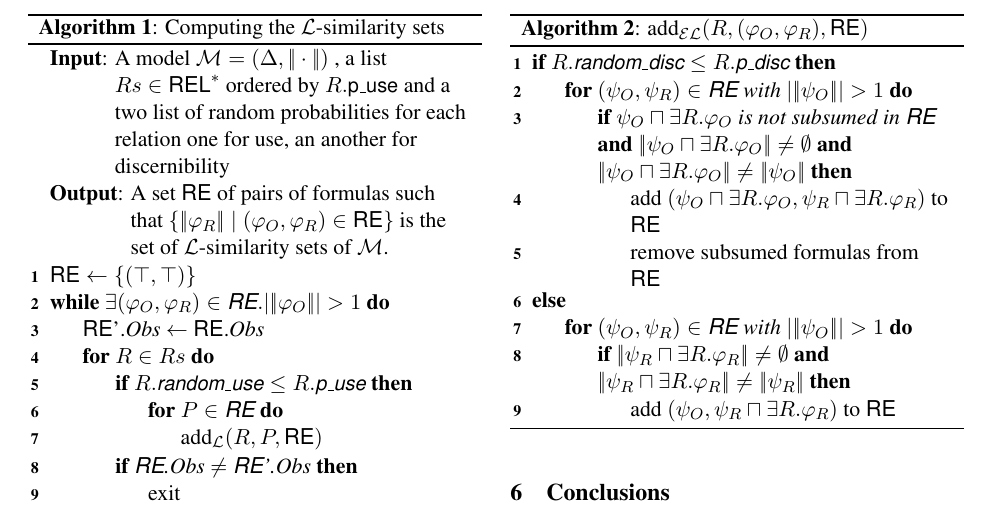
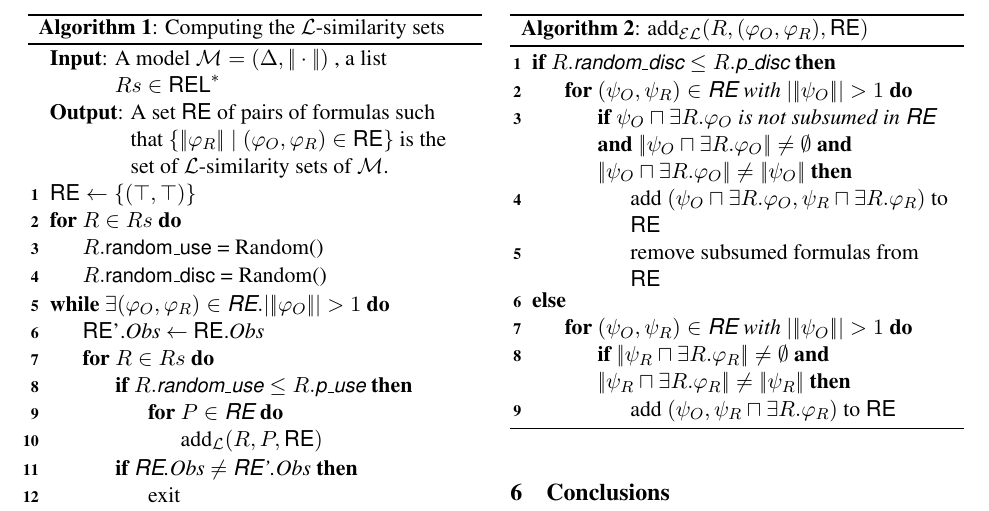
Before and after one commit to carlosareces/bisimulation-gre, a LaTeX paper (papers/inlg12/inlg2012.tex, which reads papers/inlg12/algorithm.tex): part of page 5 of 6, cut so that both start at the same text. Compiled offline with pdfLaTeX.

```diff
--- a/papers/inlg12/algorithm.tex
+++ b/papers/inlg12/algorithm.tex
@@ -89,8 +89,9 @@
 \dontprintsemicolon
 \caption{Computing the $\mathcal{L}$-similarity sets}
 \label{algo:bisim-l}
-\KwIn{A model $\gM = (\Delta, \interp{\cdot})$ , a list $Rs \in \REL^*$ ordered by $R.\puse$
- and a two list of random probabilities for each relation one for use, an another for discernibility}
+\KwIn{A model $\gM = (\Delta, \interp{\cdot})$ , a list $Rs \in \REL^*$
+ %and a two list of random probabilities for each relation one for use, an another for discernibility
+}
 \KwOut{A set \RE of pairs of formulas such that
 $\{\interp{\varphi_R} \mid (\varphi_O,\varphi_R) \in \RE\}$ is the set of
 $\mathcal{L}$-similarity
@@ -98,6 +99,10 @@
 
 $\RE \leftarrow \{(\top,\top)\}$
 
+\For{$R \in Rs$}{
+	$R.\randomuse$ = Random()\\
+	$R.\randomdisc$ = Random()
+}
 \While{$\exists (\varphi_O,\varphi_R) \in \RE. |\interp{\varphi_O}|>1$}{
     \RE'.\emph{Obs} $\leftarrow$ \RE.\emph{Obs} \;
     \For{$R \in Rs$}{
```
Also changed, not shown: 5 other files.
